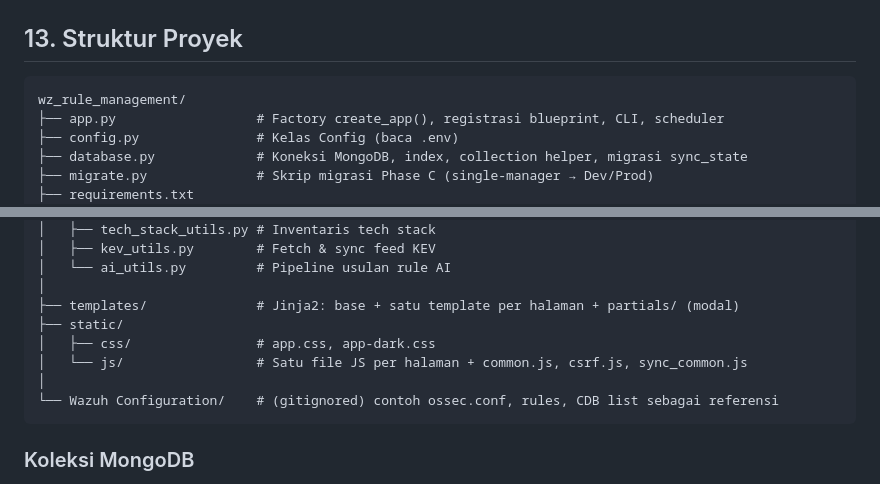
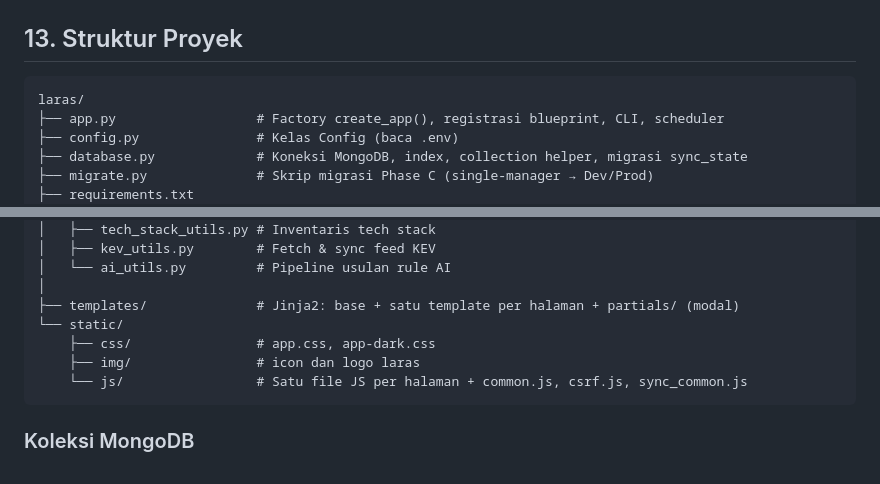
Before and after one commit to mrnaeem4/laras, a Markdown page: README.md, 2 parts joined by grey strips. Rendered like a GitHub page.

Commit message:
Revise project structure in README.md
Updated project structure in README to reflect changes in static files and added image directory.

````diff
--- a/README.md
+++ b/README.md
@@ -454,7 +454,7 @@ Kontrak bentuk XML Wazuh sebagai satu sumber kebenaran ada di `services/wazuh_co
 ## 13. Struktur Proyek
 
 ```
-wz_rule_management/
+laras/
 ├── app.py                  # Factory create_app(), registrasi blueprint, CLI, scheduler
 ├── config.py               # Kelas Config (baca .env)
 ├── database.py             # Koneksi MongoDB, index, collection helper, migrasi sync_state
@@ -488,11 +488,10 @@ wz_rule_management/
 │   └── ai_utils.py         # Pipeline usulan rule AI
 │
 ├── templates/              # Jinja2: base + satu template per halaman + partials/ (modal)
-├── static/
-│   ├── css/                # app.css, app-dark.css
-│   └── js/                 # Satu file JS per halaman + common.js, csrf.js, sync_common.js
-│
-└── Wazuh Configuration/    # (gitignored) contoh ossec.conf, rules, CDB list sebagai referensi
+└── static/
+    ├── css/                # app.css, app-dark.css
+    ├── img/                # icon dan logo laras
+    └── js/                 # Satu file JS per halaman + common.js, csrf.js, sync_common.js
 ```
 
 ### Koleksi MongoDB
````
